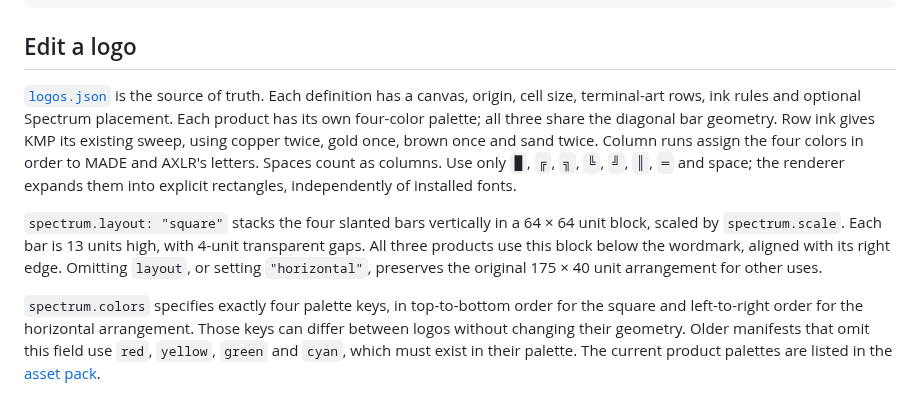
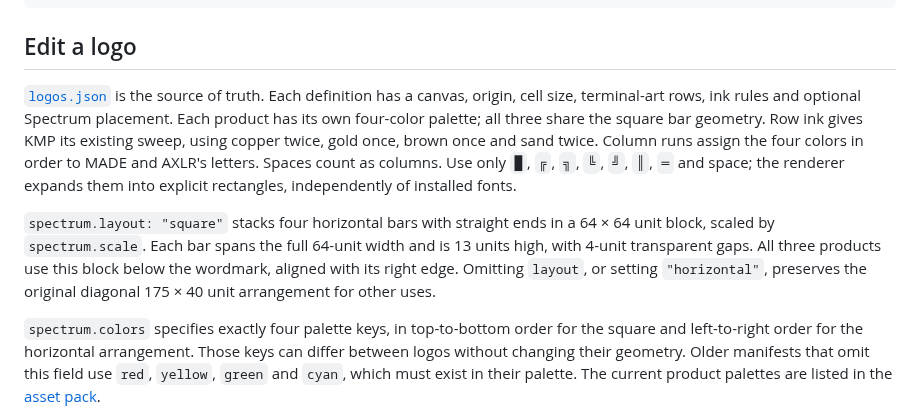
Before and after one commit to underpass-ai/AXLR, a Markdown page: tools/pixelart/README.md, the part around the change. GitHub-like rendering.

Commit message:
brand: clean up square bars with straight ends

```diff
--- a/tools/pixelart/README.md
+++ b/tools/pixelart/README.md
@@ -22,9 +22,9 @@ node tools/pixelart/cli.mjs --out /absolute/site/public/brands
 
 ## Edit a logo
 
-[`logos.json`](logos.json) is the source of truth. Each definition has a canvas, origin, cell size, terminal-art rows, ink rules and optional Spectrum placement. Each product has its own four-color palette; all three share the diagonal bar geometry. Row ink gives KMP its existing sweep, using copper twice, gold once, brown once and sand twice. Column runs assign the four colors in order to MADE and AXLR's letters. Spaces count as columns. Use only `█`, `╔`, `╗`, `╚`, `╝`, `║`, `═` and space; the renderer expands them into explicit rectangles, independently of installed fonts.
+[`logos.json`](logos.json) is the source of truth. Each definition has a canvas, origin, cell size, terminal-art rows, ink rules and optional Spectrum placement. Each product has its own four-color palette; all three share the square bar geometry. Row ink gives KMP its existing sweep, using copper twice, gold once, brown once and sand twice. Column runs assign the four colors in order to MADE and AXLR's letters. Spaces count as columns. Use only `█`, `╔`, `╗`, `╚`, `╝`, `║`, `═` and space; the renderer expands them into explicit rectangles, independently of installed fonts.
 
-`spectrum.layout: "square"` stacks the four slanted bars vertically in a 64 × 64 unit block, scaled by `spectrum.scale`. Each bar is 13 units high, with 4-unit transparent gaps. All three products use this block below the wordmark, aligned with its right edge. Omitting `layout`, or setting `"horizontal"`, preserves the original 175 × 40 unit arrangement for other uses.
+`spectrum.layout: "square"` stacks four horizontal bars with straight ends in a 64 × 64 unit block, scaled by `spectrum.scale`. Each bar spans the full 64-unit width and is 13 units high, with 4-unit transparent gaps. All three products use this block below the wordmark, aligned with its right edge. Omitting `layout`, or setting `"horizontal"`, preserves the original diagonal 175 × 40 unit arrangement for other uses.
 
 `spectrum.colors` specifies exactly four palette keys, in top-to-bottom order for the square and left-to-right order for the horizontal arrangement. Those keys can differ between logos without changing their geometry. Older manifests that omit this field use `red`, `yellow`, `green` and `cyan`, which must exist in their palette. The current product palettes are listed in the [asset pack](../../docs/assets/brand/README.md).
 
```
Also changed, not shown: docs/brand.md (+1 -1 lines), docs/documentation-audit.md (+1 -1 lines), docs/assets/brand/axlr-spectrum.png, docs/assets/brand/kmp-spectrum.png, docs/assets/brand/made-spectrum.png, 6 other files.
